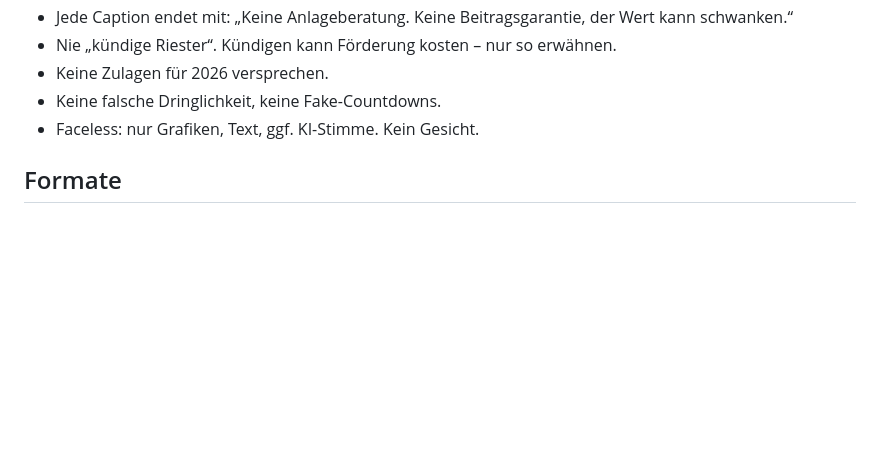
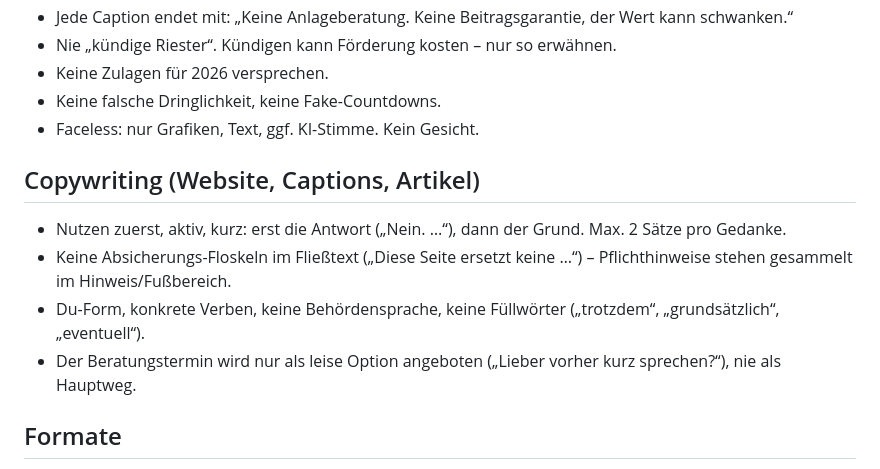
Before and after one commit to rente-einfach-erledigt/rente-einfach-erledigt.github.io, a Markdown page: marke.md, the part around the change. GitHub-like rendering; blank space fills up the shorter version.

Commit message:
Copywriting-Regeln in marke.md
Co-Authored-By: Claude Opus 5.5 <noreply@anthropic.com>
Claude-Session: https://claude.ai/code/session_01E15ETPUotVNTnFAtqpurVX

```diff
--- a/marke.md
+++ b/marke.md
@@ -56,6 +56,12 @@ Neue Erkenntnisse aus Helvetia/OVB-Quellen (z. B. Produktdetails der Strecke) in
 - Keine falsche Dringlichkeit, keine Fake-Countdowns.
 - Faceless: nur Grafiken, Text, ggf. KI-Stimme. Kein Gesicht.
 
+## Copywriting (Website, Captions, Artikel)
+- Nutzen zuerst, aktiv, kurz: erst die Antwort („Nein. …“), dann der Grund. Max. 2 Sätze pro Gedanke.
+- Keine Absicherungs-Floskeln im Fließtext („Diese Seite ersetzt keine …“) – Pflichthinweise stehen gesammelt im Hinweis/Fußbereich.
+- Du-Form, konkrete Verben, keine Behördensprache, keine Füllwörter („trotzdem“, „grundsätzlich“, „eventuell“).
+- Der Beratungstermin wird nur als leise Option angeboten („Lieber vorher kurz sprechen?“), nie als Hauptweg.
+
 ## Formate
 - Karussell: 6–7 Folien, gerendert mit `python3 render.py posts/<id>/post.json`
   - Folie 1: Hook + `"swipe": true`
```
